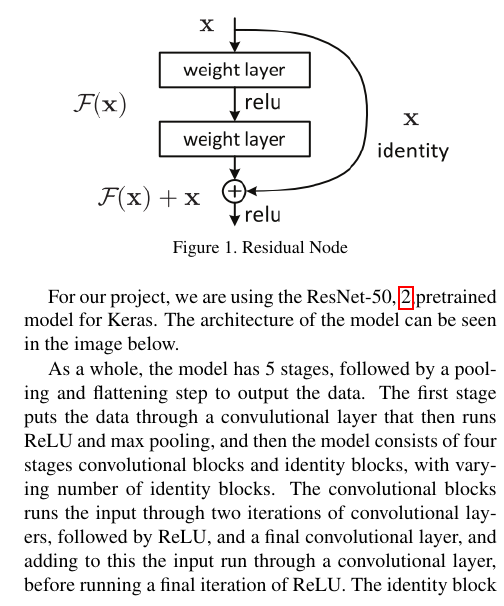
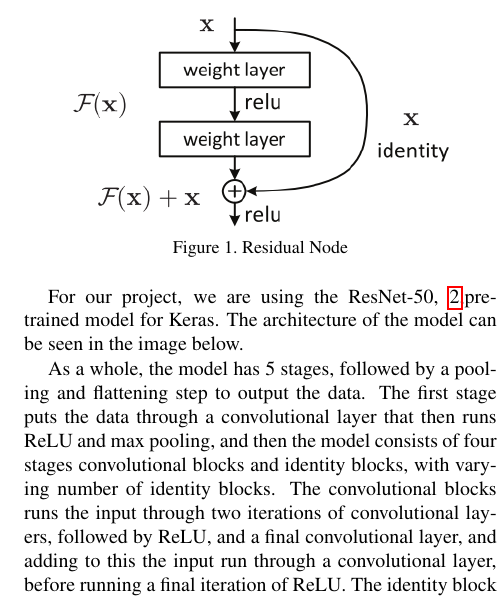
Before and after one commit to kclejeune/lung-tumor-classification, a LaTeX paper (writeup/writeup.tex): part of one column of page 3 of 4, cut so that both start at the same text. Compiled offline with pdfLaTeX.

Commit message:
More Formatting

```diff
--- a/writeup/writeup.tex
+++ b/writeup/writeup.tex
@@ -191,7 +189,7 @@
             \label{fig:struct-cnn-residual}
         \end{figure}
 
-        For our project, we are using the ResNet-50, \ref{fig:struct-cnn-resnet},pretrained model for Keras. The architecture of the model can be seen in the image below.
+        For our project, we are using the ResNet-50, \ref{fig:struct-cnn-resnet},pre-trained model for Keras. The architecture of the model can be seen in the image below.
 
         \begin{figure*}
             \begin{center}
@@ -201,7 +199,7 @@
             \label{fig:struct-cnn-resnet}
         \end{figure*}
 
-         As a whole, the model has 5 stages, followed by a pooling and flattening step to output the data. The first stage puts the data through a convulutional layer that then runs ReLU and max pooling, and then the model consists of four stages convolutional blocks and identity blocks, with varying number of identity blocks. The convolutional blocks runs the input through two iterations of convolutional layers, followed by ReLU, and a final convolutional layer, and adding to this the input run through a convolutional layer, before running a final iteration of ReLU. The identity block does the same, but simply adds back the input in the end rather than a convolutional layer run on the input. The difference in the two is the shape of the input and output: if their dimensions line up, then an identity block is sufficient, otherwise the input must be re-shaped to match the output.
+         As a whole, the model has 5 stages, followed by a pooling and flattening step to output the data. The first stage puts the data through a convolutional layer that then runs ReLU and max pooling, and then the model consists of four stages convolutional blocks and identity blocks, with varying number of identity blocks. The convolutional blocks runs the input through two iterations of convolutional layers, followed by ReLU, and a final convolutional layer, and adding to this the input run through a convolutional layer, before running a final iteration of ReLU. The identity block does the same, but simply adds back the input in the end rather than a convolutional layer run on the input. The difference in the two is the shape of the input and output: if their dimensions line up, then an identity block is sufficient, otherwise the input must be re-shaped to match the output.
 
    \subsection{Model Sectors} \label{sec:struct-sector}
 
```
Also changed, not shown: writeup/writeup.pdf, writeup/writeup.tex (6 more changed lines).
